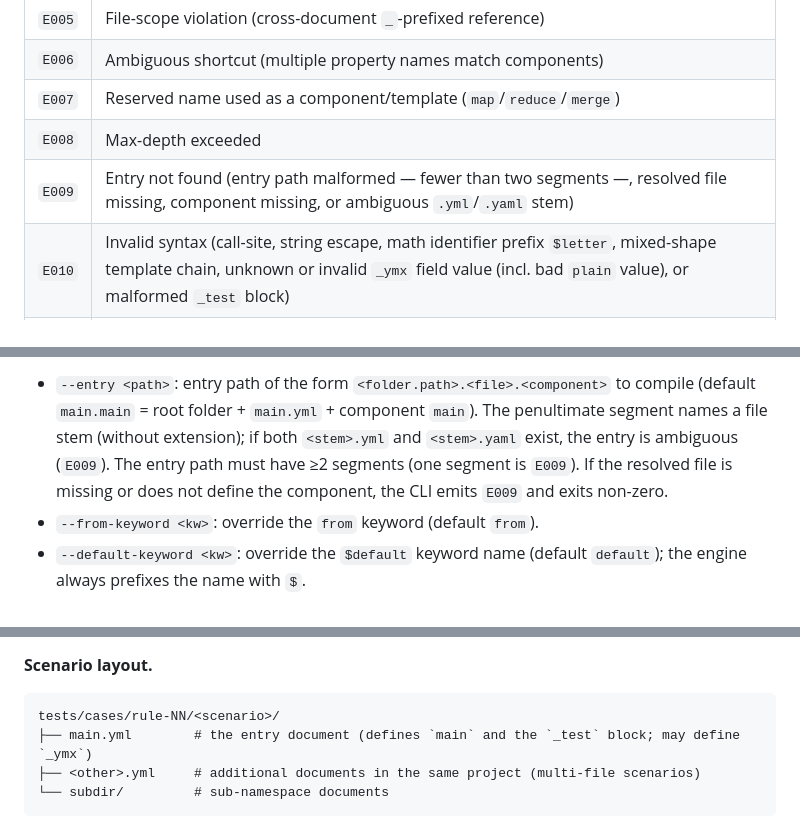
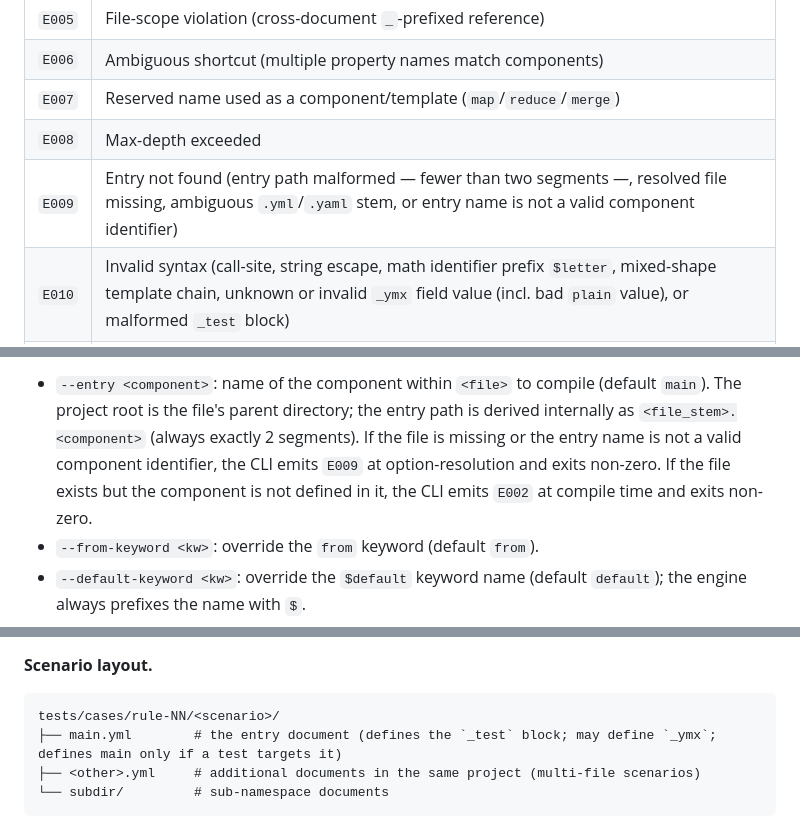
Before and after one commit to lucas-campagna/ymx, a Markdown page: docs/PRD.md, 3 parts joined by grey strips. Drawn GitHub-style.

````diff
--- a/docs/PRD.md
+++ b/docs/PRD.md
@@ -77,7 +77,7 @@ ymx/
 | `E006` | Ambiguous shortcut (multiple property names match components) |
 | `E007` | Reserved name used as a component/template (`map`/`reduce`/`merge`) |
 | `E008` | Max-depth exceeded |
-| `E009` | Entry not found (entry path malformed — fewer than two segments —, resolved file missing, component missing, or ambiguous `.yml`/`.yaml` stem) |
+| `E009` | Entry not found (entry path malformed — fewer than two segments —, resolved file missing, ambiguous `.yml`/`.yaml` stem, or entry name is not a valid component identifier) |
 | `E010` | Invalid syntax (call-site, string escape, math identifier prefix `$letter`, mixed-shape template chain, unknown or invalid `_ymx` field value (incl. bad `plain` value), or malformed `_test` block) |
 | `E011` | Math error (type mismatch, division by zero, non-numeric operand) or builtin argument type error (non-array 2nd arg to `$map`/`$reduce`; mixed-shape `$merge`) |
 | `E012` | Positional argument after a named argument in a call |
@@ -154,6 +154,6 @@ ymx <path> [flags]
 ```
 
-- `--entry <path>`: entry path of the form `<folder.path>.<file>.<component>` to compile (default `main.main` = root folder + `main.yml` + component `main`). The penultimate segment names a file stem (without extension); if both `<stem>.yml` and `<stem>.yaml` exist, the entry is ambiguous (`E009`). The entry path must have ≥2 segments (one segment is `E009`). If the resolved file is missing or does not define the component, the CLI emits `E009` and exits non-zero.
+- `--entry <component>`: name of the component within `<file>` to compile (default `main`). The project root is the file's parent directory; the entry path is derived internally as `<file_stem>.<component>` (always exactly 2 segments). If the file is missing or the entry name is not a valid component identifier, the CLI emits `E009` at option-resolution and exits non-zero. If the file exists but the component is not defined in it, the CLI emits `E002` at compile time and exits non-zero.
 - `--from-keyword <kw>`: override the `from` keyword (default `from`).
 - `--default-keyword <kw>`: override the `$default` keyword name (default `default`); the engine always prefixes the name with `$`.
 - `--max-depth <n>`: limit on template/call recursion (default `256`).
@@ -337,7 +337,7 @@ Tests are **first-class**: every scenario lives in `tests/cases/rule-NN/<scenari
 
 ```
 tests/cases/rule-NN/<scenario>/
-├── main.yml        # the entry document (defines `main` and the `_test` block; may define `_ymx`)
+├── main.yml        # the entry document (defines the `_test` block; may define `_ymx`; defines main only if a test targets it)
 ├── <other>.yml     # additional documents in the same project (multi-file scenarios)
 └── subdir/         # sub-namespace documents
 ```
````
Also changed, not shown: other parts of docs/PRD.md (+6 -6 lines).
